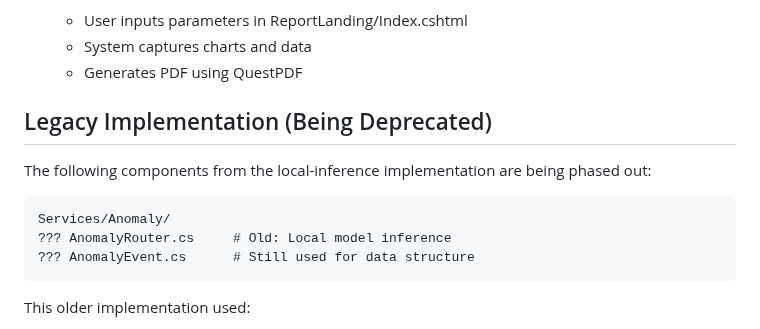
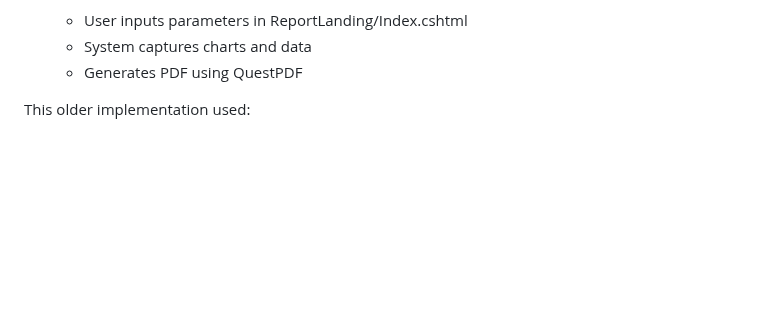
Before and after one commit to ashwinvel2000/AI-Anomaly-Detection, a Markdown page: TAQA_Deployment/README.md, the part around one of its changes. Drawn GitHub-style; blank space fills up the shorter version.

````diff
--- a/TAQA_Deployment/README.md
+++ b/TAQA_Deployment/README.md
@@ -97,16 +97,6 @@ The DataHub functionality is implemented through:
    - User inputs parameters in ReportLanding/Index.cshtml
    - System captures charts and data
    - Generates PDF using QuestPDF
-
-## Legacy Implementation (Being Deprecated)
-
-The following components from the local-inference implementation are being phased out:
-
-```
-Services/Anomaly/
-??? AnomalyRouter.cs     # Old: Local model inference
-??? AnomalyEvent.cs      # Still used for data structure
-```
 
 This older implementation used:
 - Local ONNX runtime
````
Also changed, not shown: other parts of TAQA_Deployment/README.md (+10 -10 lines).
